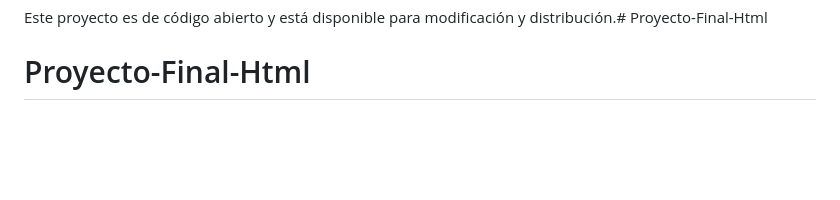
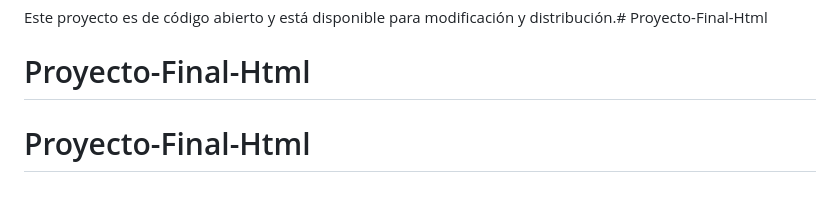
Before and after one commit to TheYoungBoss06/Proyecto-Final-Html, a Markdown page: README.md, the part around the change. Rendered like a GitHub page; blank space fills up the shorter version.

```diff
--- a/README.md
+++ b/README.md
@@ -82,3 +82,4 @@ Este proyecto es de código abierto y está disponible para modificación y dist
 ## Licencia
 Este proyecto es de código abierto y está disponible para modificación y distribución.# Proyecto-Final-Html
 # Proyecto-Final-Html
+# Proyecto-Final-Html
```
